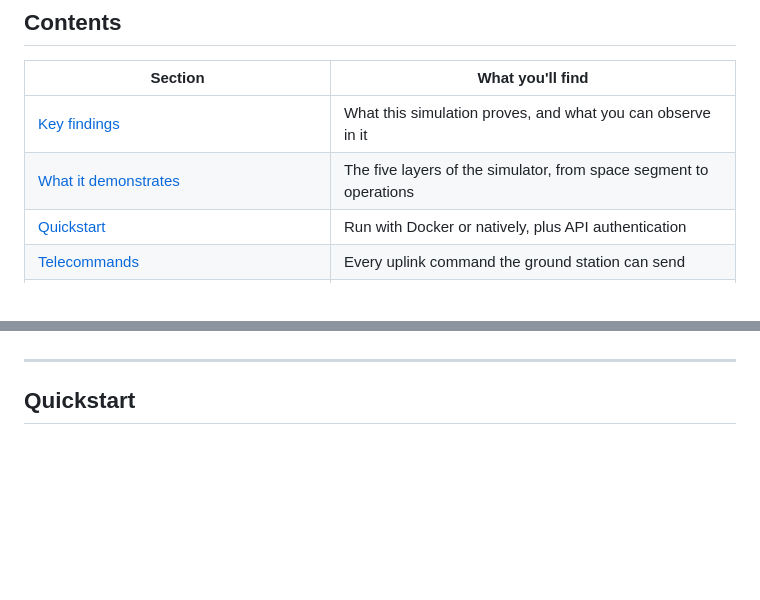
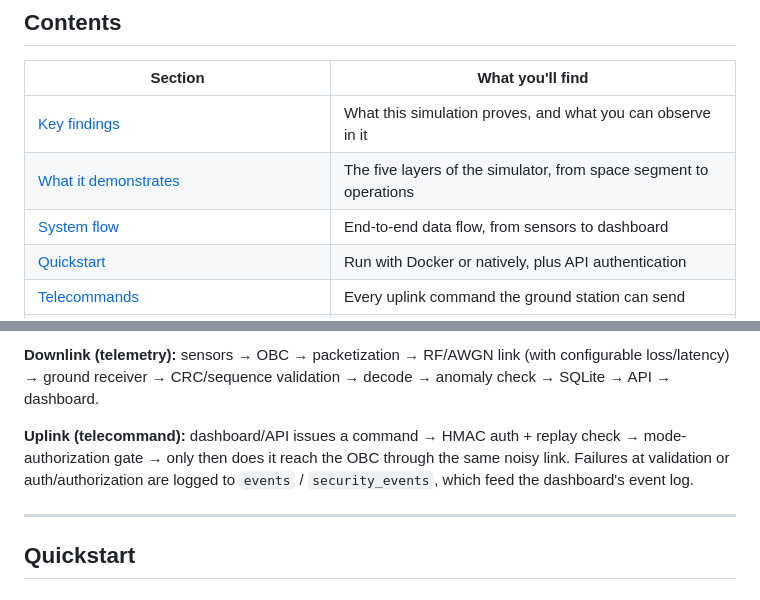
Before and after one commit to KekBatikMatcha/Zee-1-satellite-telemetry-simulator-, a Markdown page: README.md, 2 parts joined by grey strips. GitHub-like rendering; blank space fills up the shorter version.

```diff
--- a/README.md
+++ b/README.md
@@ -22,6 +22,7 @@ _physics you can read about_.
 | --- | --- |
 | [Key findings](#key-findings) | What this simulation proves, and what you can observe in it |
 | [What it demonstrates](#what-it-demonstrates) | The five layers of the simulator, from space segment to operations |
+| [System flow](#system-flow) | End-to-end data flow, from sensors to dashboard |
 | [Quickstart](#quickstart) | Run with Docker or natively, plus API authentication |
 | [Telecommands](#telecommands) | Every uplink command the ground station can send |
 | [Physical link model (why packets get corrupted)](#physical-link-model-why-packets-get-corrupted) | The BPSK/AWGN math behind bit errors |
@@ -91,3 +192,11 @@ What running this simulation actually demonstrates:
+**Downlink (telemetry):** sensors → OBC → packetization → RF/AWGN link (with
+configurable loss/latency) → ground receiver → CRC/sequence validation →
+decode → anomaly check → SQLite → API → dashboard.
+
+**Uplink (telecommand):** dashboard/API issues a command → HMAC auth + replay
+check → mode-authorization gate → only then does it reach the OBC through the
+same noisy link. Failures at validation or auth/authorization are logged to
+`events` / `security_events`, which feed the dashboard's event log.
 
 ---
 
```
Also changed, not shown: other parts of README.md (+100 -0 lines).
